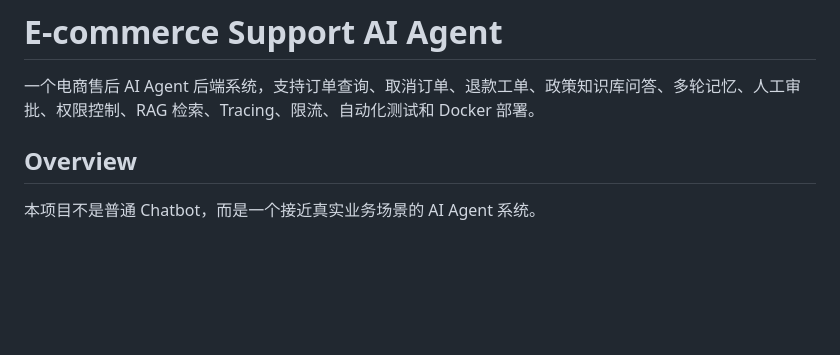
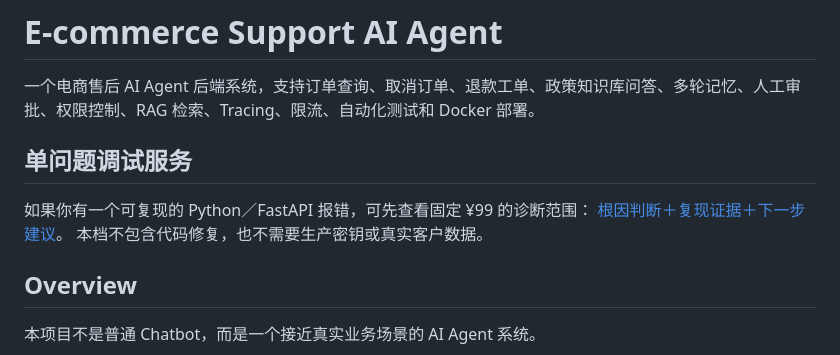
Before and after one commit to sxt12356/mini-agent, a Markdown page: README.md, the part around the change. GitHub-like rendering; blank space fills up the shorter version.

Commit message:
Link scoped FastAPI diagnostic service

```diff
--- a/README.md
+++ b/README.md
@@ -1,6 +1,12 @@
 # E-commerce Support AI Agent
 
 一个电商售后 AI Agent 后端系统，支持订单查询、取消订单、退款工单、政策知识库问答、多轮记忆、人工审批、权限控制、RAG 检索、Tracing、限流、自动化测试和 Docker 部署。
+
+## 单问题调试服务
+
+如果你有一个可复现的 Python／FastAPI 报错，可先查看固定 ¥99 的诊断范围：
+[根因判断＋复现证据＋下一步建议](https://morrow-support-demo-shan.jiaxiaoshan8.chatgpt.site/debug)。
+本档不包含代码修复，也不需要生产密钥或真实客户数据。
 
 ## Overview
 
```
